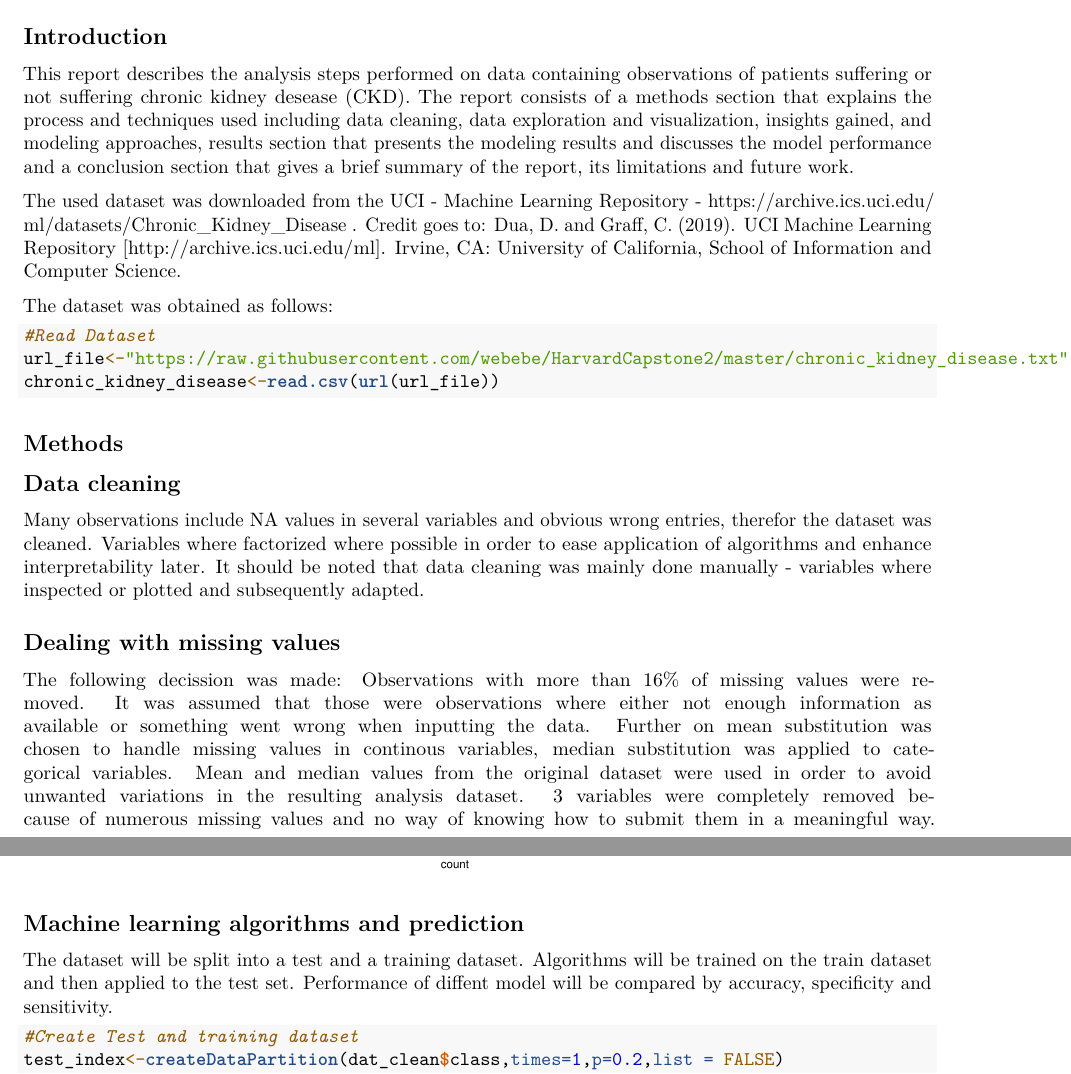
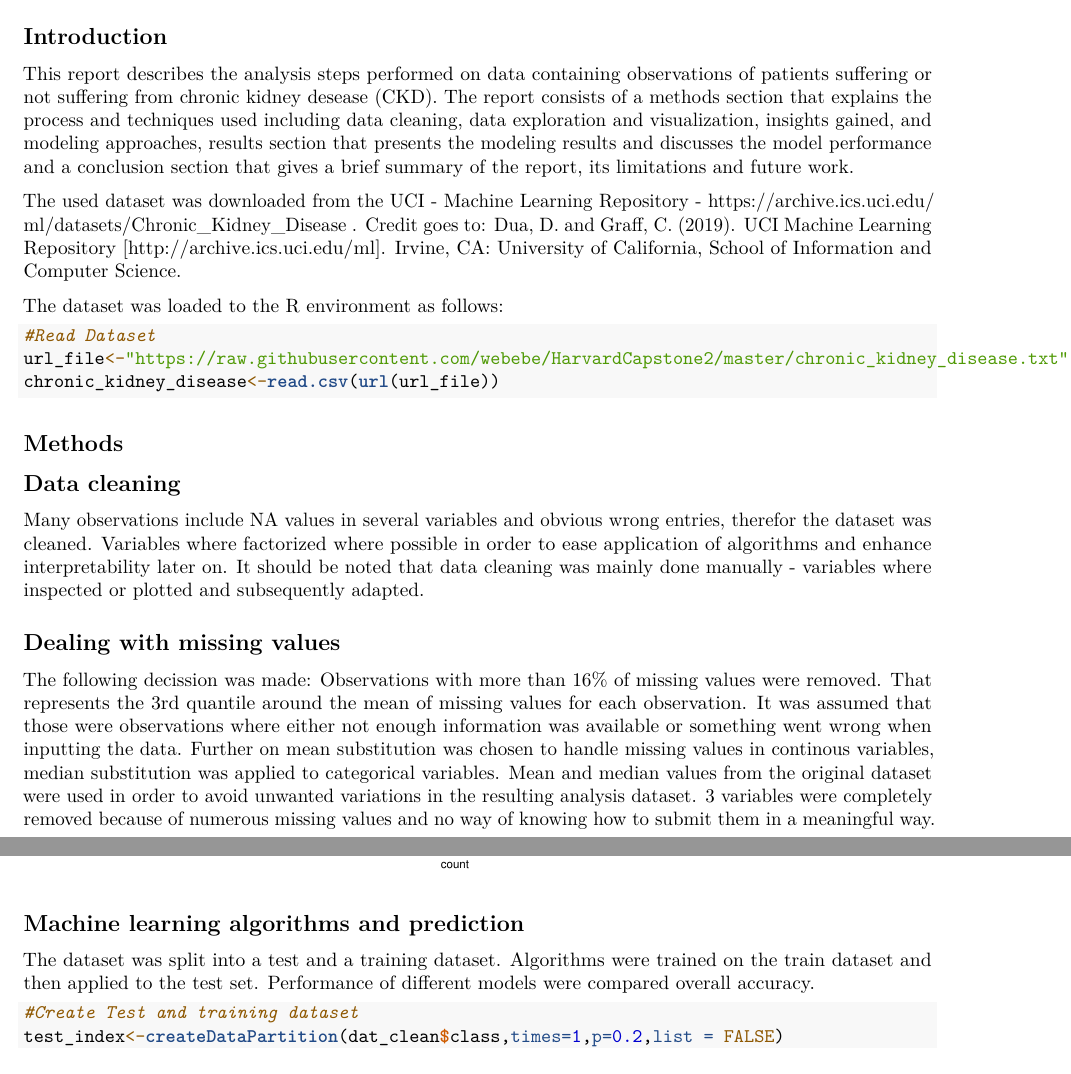
Before and after one commit to webebe/HarvardCapstone2, an R Markdown document (HarvardCapstone2Report.Rmd): two parts of pages 1 and 5 of 7, joined at a grey line, cut so that both start at the same text. Rendered offline with R 4.5, knitr and Pandoc, then LaTeX, with nearby package versions; code that draws random numbers runs with fixed seeds of ours; some code elsewhere in the file could not run offline.

Commit message:
Add files via upload

````diff
--- a/HarvardCapstone2Report.Rmd
+++ b/HarvardCapstone2Report.Rmd
@@ -12,7 +12,7 @@ knitr::opts_chunk$set(fig.width=12, fig.height=8,echo = TRUE, warning=FALSE, mes
 ```
 
 ## Introduction
-This report describes the analysis steps performed on data containing observations of patients suffering or not suffering chronic kidney desease (CKD). The report consists of a methods section that explains the process and techniques used including data cleaning, data exploration and visualization, insights gained, and modeling approaches, results section that presents the modeling results and discusses the model performance and a conclusion section that gives a brief summary of the report, its limitations and future work.
+This report describes the analysis steps performed on data containing observations of patients suffering or not suffering from chronic kidney desease (CKD). The report consists of a methods section that explains the process and techniques used including data cleaning, data exploration and visualization, insights gained, and modeling approaches, results section that presents the modeling results and discusses the model performance and a conclusion section that gives a brief summary of the report, its limitations and future work.
 
 ```{r libraries, echo=FALSE}
 #R packages loaded - not all of them are nescessary for this analysis.
@@ -65,7 +65,7 @@ The used dataset was downloaded from the UCI - Machine Learning Repository - htt
 Credit goes to:
 Dua, D. and Graff, C. (2019). UCI Machine Learning Repository [http://archive.ics.uci.edu/ml]. Irvine, CA: University of California, School of Information and Computer Science.
 
-The dataset was obtained as follows:
+The dataset was loaded to the R environment as follows:
 ```{r download}
 #Read Dataset
 url_file<-"https://raw.githubusercontent.com/webebe/HarvardCapstone2/master/chronic_kidney_disease.txt"
@@ -76,7 +76,7 @@ chronic_kidney_disease<-read.csv(url(url_file))
 
 ## Data cleaning
 Many observations include NA values in several variables and obvious wrong entries, therefor the dataset was cleaned.
-Variables where factorized where possible in order to ease application of algorithms and enhance interpretability later. It should be noted that data cleaning was mainly done manually - variables where inspected or plotted and subsequently adapted.
+Variables where factorized where possible in order to ease application of algorithms and enhance interpretability later on. It should be noted that data cleaning was mainly done manually - variables where inspected or plotted and subsequently adapted.
 ```{r cleaning 1, echo=FALSE}
 dat<-chronic_kidney_disease
 #clean dataset: factorize variable where possible; adjust obviously wrong entries;
@@ -117,7 +117,7 @@ dat$class<-factor(dat$class)
 ```
 
 ## Dealing with missing values
-The following decission was made: Observations with more than 16% of missing values were removed. It was assumed that those were observations where either not enough information as available or something went wrong when inputting the data.
+The following decission was made: Observations with more than 16% of missing values were removed. That represents the 3rd quantile around the mean of missing values for each observation. It was assumed that those were observations where either not enough information was available or something went wrong when inputting the data.
 Further on mean substitution was chosen to handle missing values in continous variables, median substitution was applied to categorical variables. Mean and median values from the original dataset were used in order to avoid unwanted variations in the resulting analysis dataset.
 3 variables were completely removed because of numerous missing values and no way of knowing how to submit them in a meaningful way.
 ```{r datacleaning2, echo=FALSE}
@@ -305,8 +305,8 @@ dat_clean%>%ggplot(aes(y=hemo))+geom_point(aes(color=class,fill=class),stat="cou
 ```
 
 ## Machine learning algorithms and prediction
-The dataset will be split into a test and a training dataset. Algorithms will be trained on the train dataset and then
-applied to the test set. Performance of diffent model will be compared by accuracy, specificity and sensitivity.
+The dataset was split into a test and a training dataset. Algorithms were trained on the train dataset and then
+applied to the test set. Performance of different models were compared overall accuracy.
 ```{r traintest}
 #Create Test and training dataset
 test_index<-createDataPartition(dat_clean$class,times=1,p=0.2,list = FALSE)
````
Also changed, not shown: HarvardCapstone2Report.pdf, HarvardCapstone2Report.Rmd (2 more changed lines).
